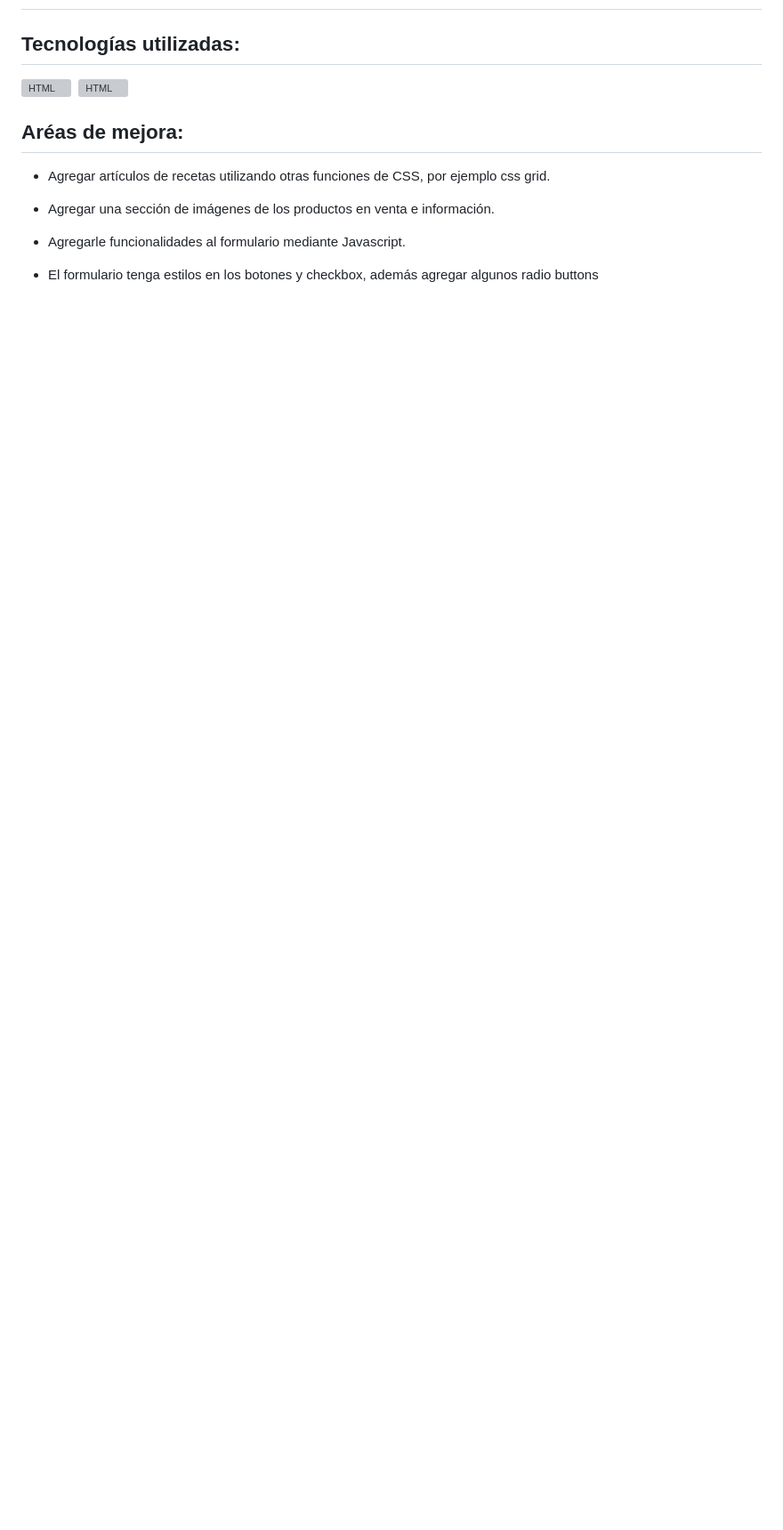
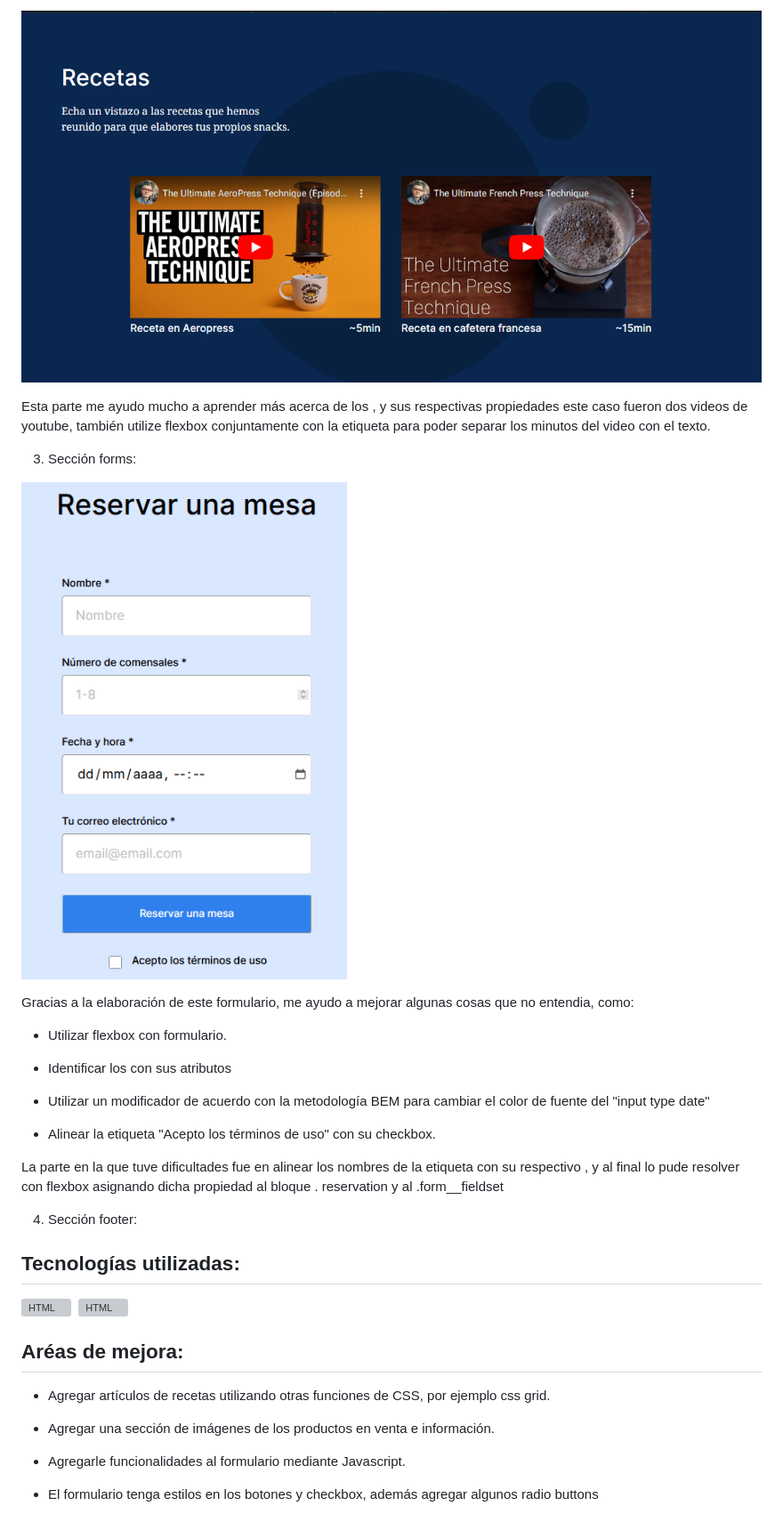
Before and after one commit to Melomario57/web_project_coffeeshop, a Markdown page: README.md, the part around the change printed below. Shown: that part at 89% size. GitHub-like rendering; pictures changed too: image-1.png (added), image-2.png (added); blank space fills up the shorter version; grey boxes are pictures that could not be loaded.

Commit message:
actualización readme

```diff
--- a/README.md
+++ b/README.md
@@ -4,3 +19,24 @@
+![alt text](image-1.png)
+
+Esta parte me ayudo mucho a aprender más acerca de los <inframes>, y sus respectivas propiedades este caso fueron dos videos de youtube, también utilize flexbox conjuntamente con la etiqueta <span> para poder separar los minutos del video con el texto.
+
+3. Sección forms:
+
+![alt text](image-2.png)
+
+Gracias a la elaboración de este formulario, me ayudo a mejorar algunas cosas que no entendia, como:
+
+- Utilizar flexbox con formulario.
+
+- Identificar los <inputs> con sus atributos
+
+- Utilizar un modificador de acuerdo con la metodología BEM para cambiar el color de fuente del "input type date"
+
+- Alinear la etiqueta <label> "Acepto los términos de uso" con su checkbox.
+
+La parte en la que tuve dificultades fue en alinear los nombres de la etiqueta <label> con su respectivo <input>, y al final lo pude resolver con flexbox asignando dicha propiedad al bloque . reservation y al .form\_\_fieldset
+
+4. Sección footer: <!-- Pendiente a completar descripción -->
 
 ## Tecnologías utilizadas:
 
```
Also changed, not shown: other parts of README.md (+15 -0 lines), texts.md (deleted, +0 -74 lines), image.png (added), 1 other file.
